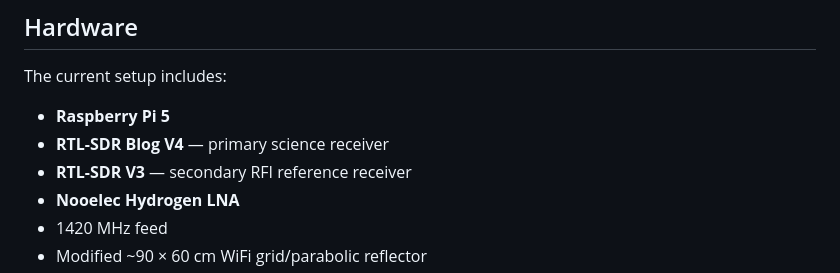
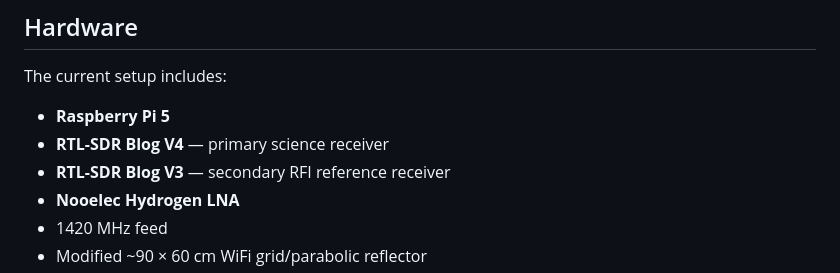
Before and after one commit to almita-radio/almita, a Markdown page: README.md, the part around the change. Rendered like a GitHub page.

```diff
--- a/README.md
+++ b/README.md
@@ -53,7 +53,7 @@ The current setup includes:
 
 - **Raspberry Pi 5**
 - **RTL-SDR Blog V4** — primary science receiver
-- **RTL-SDR V3** — secondary RFI reference receiver
+- **RTL-SDR Blog V3** — secondary RFI reference receiver
 - **Nooelec Hydrogen LNA**
 - 1420 MHz feed
 - Modified ~90 × 60 cm WiFi grid/parabolic reflector
```
